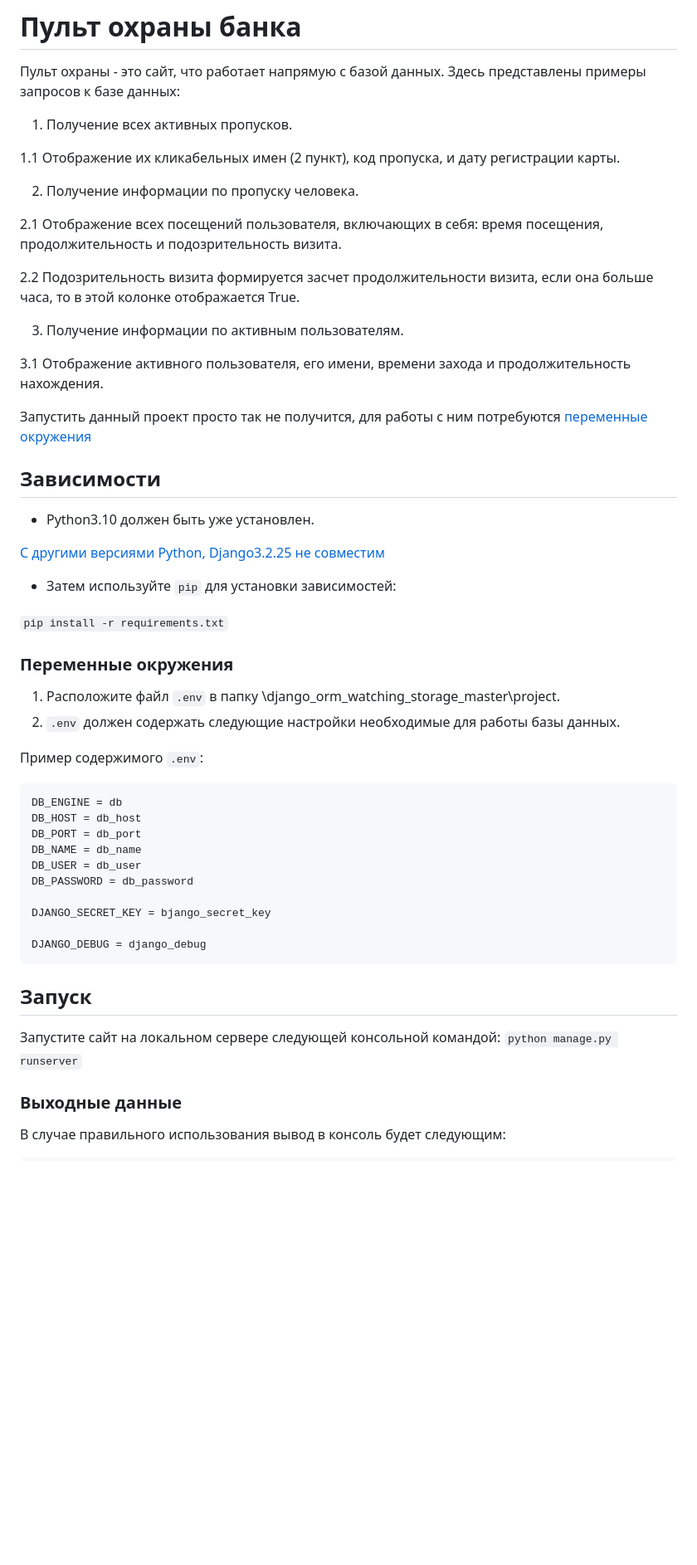
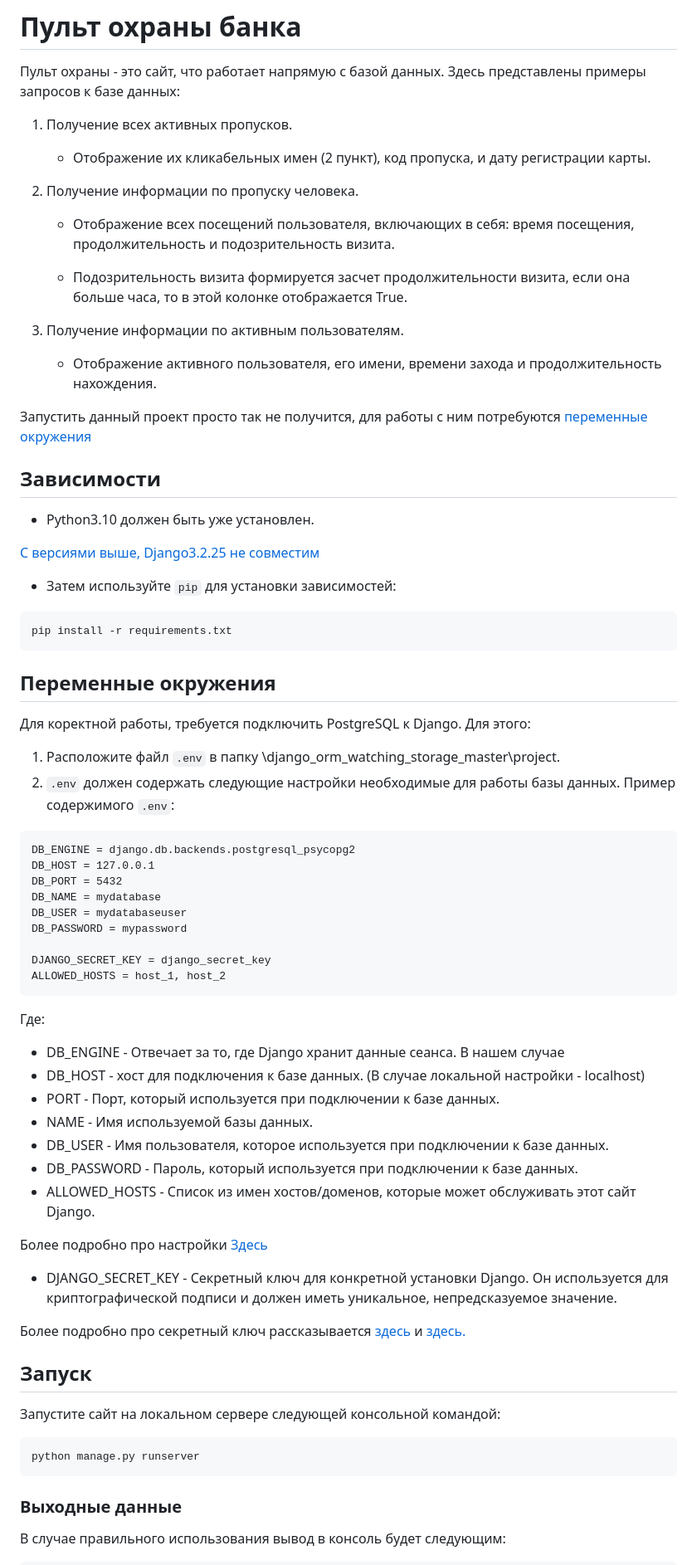
Before and after one commit to Ou7ro/django_orm_watching_storage_master, a Markdown page: README.md, the part around one of its changes. Shown at 83% size. Drawn GitHub-style; blank space fills up the shorter version.

````diff
--- a/README.md
+++ b/README.md
@@ -4,17 +4,17 @@
 
 1. Получение всех активных пропусков.
 
-1.1 Отображение их кликабельных имен (2 пункт), код пропуска, и дату регистрации карты.
+   - Отображение их кликабельных имен (2 пункт), код пропуска, и дату регистрации карты.
 
 2. Получение информации по пропуску человека.
 
-2.1 Отображение всех посещений пользователя, включающих в себя: время посещения, продолжительность и подозрительность визита.
+   - Отображение всех посещений пользователя, включающих в себя: время посещения, продолжительность и подозрительность визита.
 
-2.2 Подозрительность визита формируется засчет продолжительности визита, если она больше часа, то в этой колонке отображается Truе.
+   - Подозрительность визита формируется засчет продолжительности визита, если она больше часа, то в этой колонке отображается Truе.
 
 3. Получение информации по активным пользователям.
 
-3.1 Отображение активного пользователя, его имени, времени захода и продолжительность нахождения.
+   - Отображение активного пользователя, его имени, времени захода и продолжительность нахождения.
 
 Запустить данный проект просто так не получится, для работы с ним потребуются [переменные окружения](https://github.com/Ou7ro/django_orm_watching_storage_master#Переменныеокружения)
 
@@ -22,34 +22,54 @@
 
 - Python3.10 должен быть уже установлен.
 
-[С другими версиями Python, Django3.2.25 не совместим](https://docs.djangoproject.com/en/4.0/faq/install/#what-python-version-can-i-use-with-django)
+[С версиями выше, Django3.2.25 не совместим](https://docs.djangoproject.com/en/4.0/faq/install/#what-python-version-can-i-use-with-django)
 
 - Затем используйте `pip` для установки зависимостей:
 
-```pip install -r requirements.txt```
+```
+pip install -r requirements.txt
+```
 
-### Переменные окружения
+## Переменные окружения
+
+Для коректной работы, требуется подключить PostgreSQL к Django. Для этого:
 
 1. Расположите файл `.env` в папку \django_orm_watching_storage_master\project.
 2. `.env` должен содержать следующие настройки необходимые для работы базы данных.
-
 Пример содержимого `.env`:
 ```
-DB_ENGINE = db
-DB_HOST = db_host
-DB_PORT = db_port
-DB_NAME = db_name
-DB_USER = db_user
-DB_PASSWORD = db_password
+DB_ENGINE = django.db.backends.postgresql_psycopg2
+DB_HOST = 127.0.0.1
+DB_PORT = 5432
+DB_NAME = mydatabase
+DB_USER = mydatabaseuser
+DB_PASSWORD = mypassword
 
-DJANGO_SECRET_KEY = bjango_secret_key
+DJANGO_SECRET_KEY = django_secret_key
+ALLOWED_HOSTS = host_1, host_2
+```
+Где:
 
-DJANGO_DEBUG = django_debug
-```
+- DB_ENGINE - Отвечает за то, где Django хранит данные сеанса. В нашем случае
+- DB_HOST - хост для подключения к базе данных. (В случае локальной настройки - localhost)
+- PORT - Порт, который используется при подключении к базе данных.
+- NAME - Имя используемой базы данных.
+- DB_USER - Имя пользователя, которое используется при подключении к базе данных.
+- DB_PASSWORD - Пароль, который используется при подключении к базе данных.
+- ALLOWED_HOSTS - Список из имен хостов/доменов, которые может обслуживать этот сайт Django.
+
+Более подробно про настройки [Здесь](https://docs.djangoproject.com/en/5.1/ref/settings/#std-setting-HOST)
+
+- DJANGO_SECRET_KEY - Секретный ключ для конкретной установки Django. Он используется для криптографической подписи и должен иметь уникальное, непредсказуемое значение.
+
+Более подробно про секретный ключ рассказывается [здесь](https://blog.ovalerio.net/archives/995) и [здесь.](https://docs.djangoproject.com/en/dev/topics/signing/)
+
 ## Запуск
 
 Запустите сайт на локальном сервере следующей консольной командой:
-```python manage.py runserver```
+```
+python manage.py runserver
+```
 
 ### Выходные данные
 
````
Also changed, not shown: other parts of README.md (+1 -1 lines).
